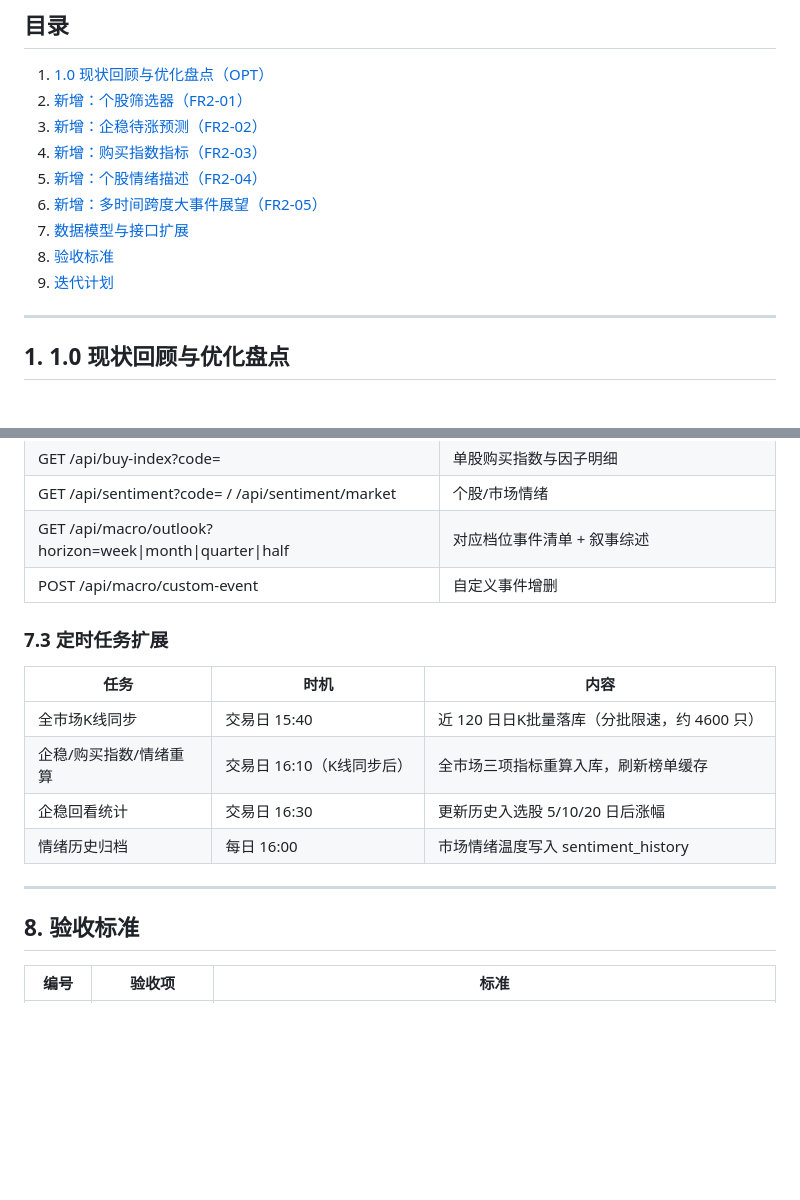
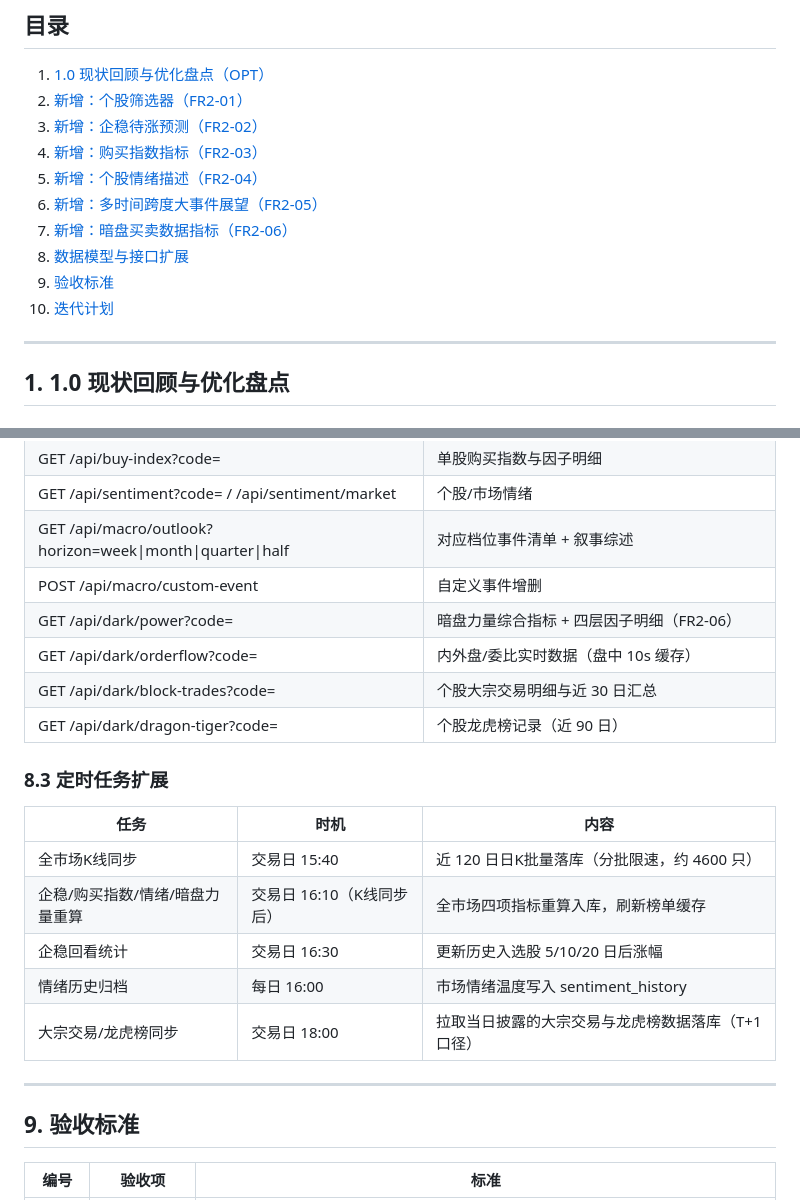
Before and after one commit to mynameishero9527-cell/daatool, a Markdown page: 需求优化文档2.0.md, 2 parts joined by grey strips. Drawn GitHub-style; blank space fills up the shorter version.

```diff
--- a/需求优化文档2.0.md
+++ b/需求优化文档2.0.md
@@ -18,9 +18,10 @@
 4. [新增：购买指数指标（FR2-03）](#4-新增购买指数指标fr2-03)
 5. [新增：个股情绪描述（FR2-04）](#5-新增个股情绪描述fr2-04)
 6. [新增：多时间跨度大事件展望（FR2-05）](#6-新增多时间跨度大事件展望fr2-05)
-7. [数据模型与接口扩展](#7-数据模型与接口扩展)
-8. [验收标准](#8-验收标准)
-9. [迭代计划](#9-迭代计划)
+7. [新增：暗盘买卖数据指标（FR2-06）](#7-新增暗盘买卖数据指标fr2-06)
+8. [数据模型与接口扩展](#8-数据模型与接口扩展)
+9. [验收标准](#9-验收标准)
+10. [迭代计划](#10-迭代计划)
 
 ---
 
@@ -266,19 +346,24 @@
 | GET /api/sentiment?code= / /api/sentiment/market | 个股/市场情绪 |
 | GET /api/macro/outlook?horizon=week\|month\|quarter\|half | 对应档位事件清单 + 叙事综述 |
 | POST /api/macro/custom-event | 自定义事件增删 |
+| GET /api/dark/power?code= | 暗盘力量综合指标 + 四层因子明细（FR2-06） |
+| GET /api/dark/orderflow?code= | 内外盘/委比实时数据（盘中 10s 缓存） |
+| GET /api/dark/block-trades?code= | 个股大宗交易明细与近 30 日汇总 |
+| GET /api/dark/dragon-tiger?code= | 个股龙虎榜记录（近 90 日） |
 
-### 7.3 定时任务扩展
+### 8.3 定时任务扩展
 
 | 任务 | 时机 | 内容 |
 |------|------|------|
 | 全市场K线同步 | 交易日 15:40 | 近 120 日日K批量落库（分批限速，约 4600 只） |
-| 企稳/购买指数/情绪重算 | 交易日 16:10（K线同步后） | 全市场三项指标重算入库，刷新榜单缓存 |
+| 企稳/购买指数/情绪/暗盘力量重算 | 交易日 16:10（K线同步后） | 全市场四项指标重算入库，刷新榜单缓存 |
 | 企稳回看统计 | 交易日 16:30 | 更新历史入选股 5/10/20 日后涨幅 |
 | 情绪历史归档 | 每日 16:00 | 市场情绪温度写入 sentiment_history |
+| 大宗交易/龙虎榜同步 | 交易日 18:00 | 拉取当日披露的大宗交易与龙虎榜数据落库（T+1 口径） |
 
 ---
 
-## 8. 验收标准
+## 9. 验收标准
 
 | 编号 | 验收项 | 标准 |
 |------|--------|------|
```
Also changed, not shown: other parts of 需求优化文档2.0.md (+89 -7 lines).
